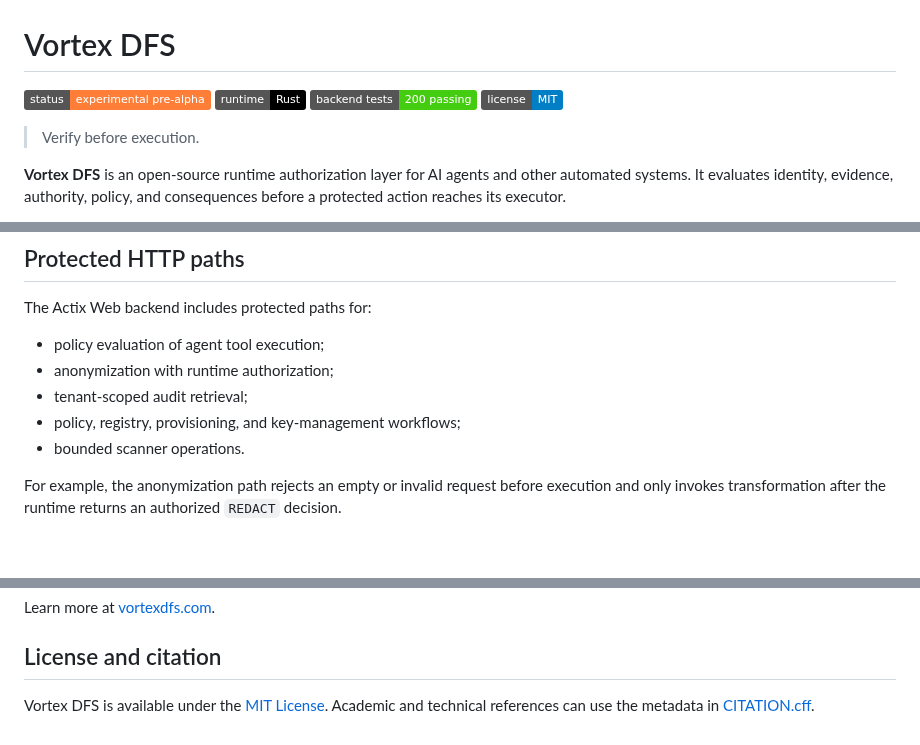
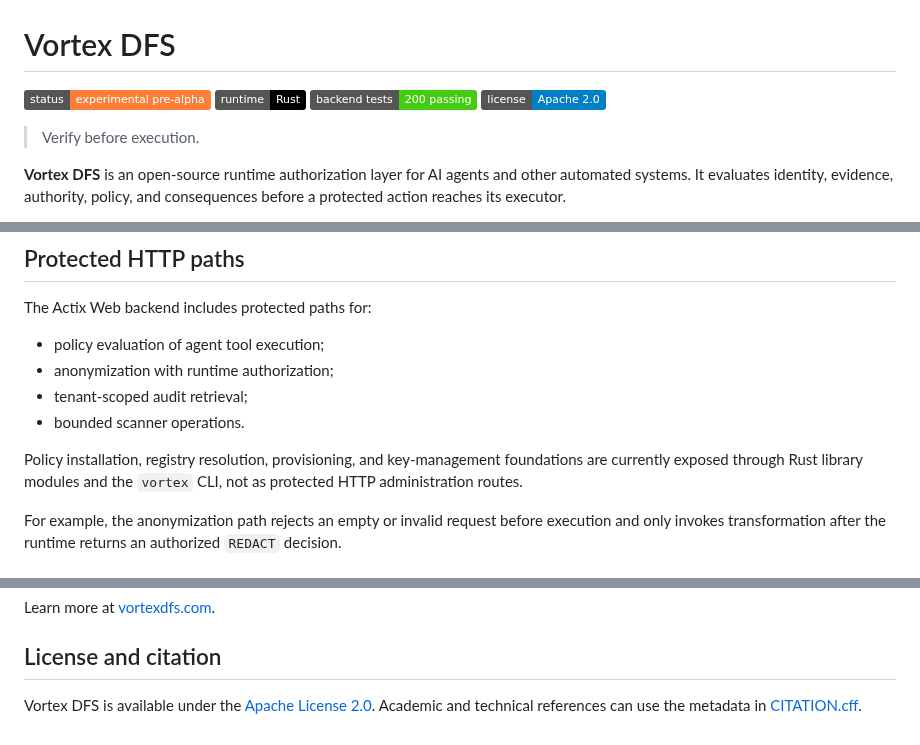
Before and after one commit to okamoto-security-labs/Vortex-DFS, a Markdown page: README.md, 3 parts joined by grey strips. Rendered like a GitHub page; badges without logos.

Commit message:
docs: address README review findings

```diff
--- a/README.md
+++ b/README.md
@@ -5,7 +5,7 @@
 ![Status](https://img.shields.io/badge/status-experimental%20pre--alpha-orange)
 ![Runtime](https://img.shields.io/badge/runtime-Rust-black?logo=rust)
 ![Tests](https://img.shields.io/badge/backend%20tests-200%20passing-success)
-![License](https://img.shields.io/badge/license-MIT-blue)
+![License](https://img.shields.io/badge/license-Apache%202.0-blue)
 
 </p>
 
@@ -117,8 +117,9 @@ The Actix Web backend includes protected paths for:
 - policy evaluation of agent tool execution;
 - anonymization with runtime authorization;
 - tenant-scoped audit retrieval;
-- policy, registry, provisioning, and key-management workflows;
 - bounded scanner operations.
+
+Policy installation, registry resolution, provisioning, and key-management foundations are currently exposed through Rust library modules and the `vortex` CLI, not as protected HTTP administration routes.
 
 For example, the anonymization path rejects an empty or invalid request before execution and only invokes transformation after the runtime returns an authorized `REDACT` decision.
 
@@ -201,4 +202,4 @@ Learn more at [vortexdfs.com](https://vortexdfs.com/).
 
 ## License and citation
 
-Vortex DFS is available under the [MIT License](LICENSE). Academic and technical references can use the metadata in [CITATION.cff](CITATION.cff).
+Vortex DFS is available under the [Apache License 2.0](LICENSE). Academic and technical references can use the metadata in [CITATION.cff](CITATION.cff).
```
